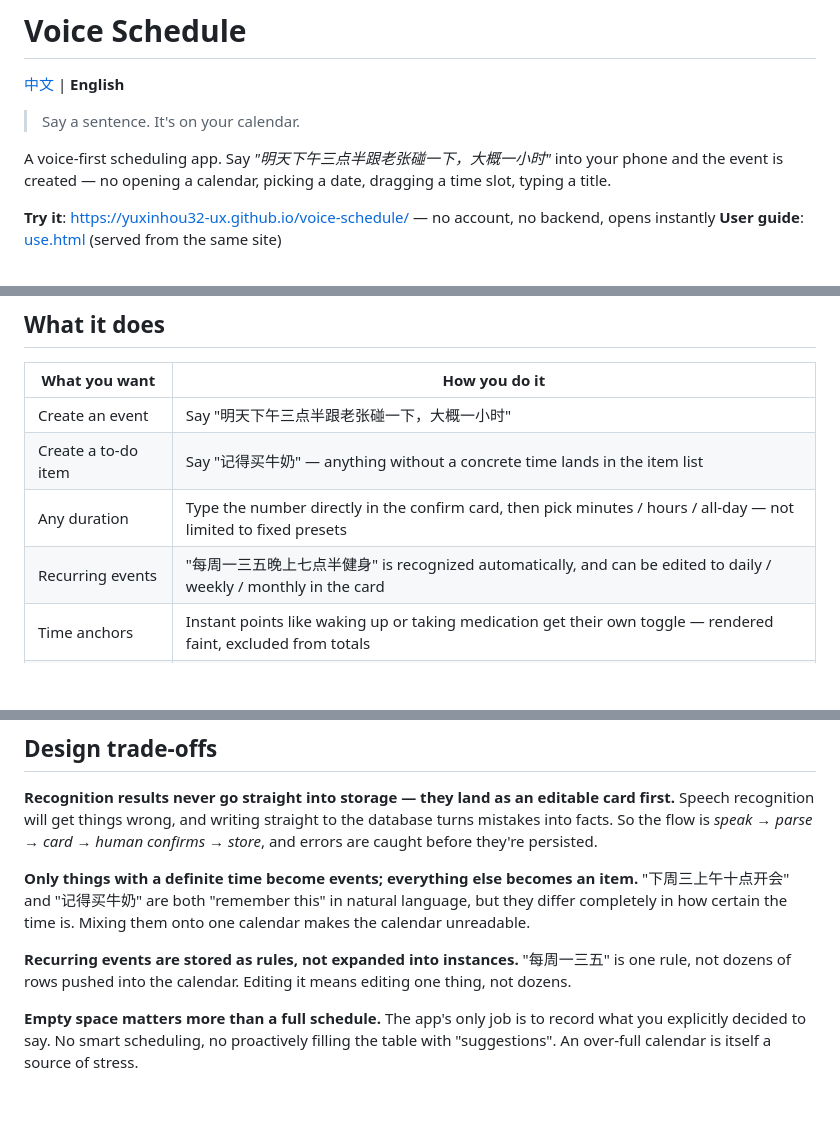
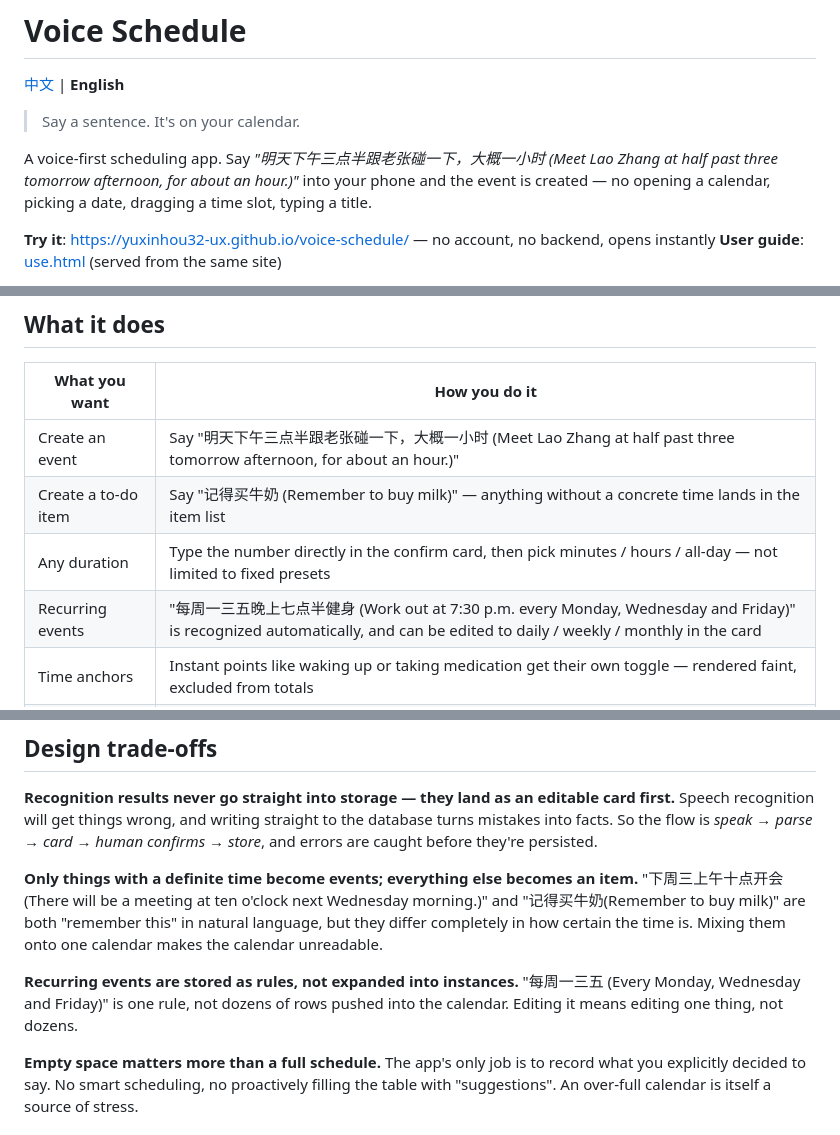
Before and after one commit to yuxinhou32-ux/voice-schedule, a Markdown page: README.md, 3 parts joined by grey strips. Rendered like a GitHub page; blank space fills up the shorter version.

```diff
--- a/README.md
+++ b/README.md
@@ -4,7 +4,7 @@
 
 > Say a sentence. It's on your calendar.
 
-A voice-first scheduling app. Say *"明天下午三点半跟老张碰一下，大概一小时"* into your phone and the event is created — no opening a calendar, picking a date, dragging a time slot, typing a title.
+A voice-first scheduling app. Say *"明天下午三点半跟老张碰一下，大概一小时 (Meet Lao Zhang at half past three tomorrow afternoon, for about an hour.)"* into your phone and the event is created — no opening a calendar, picking a date, dragging a time slot, typing a title.
 
 **Try it**: https://yuxinhou32-ux.github.io/voice-schedule/ — no account, no backend, opens instantly
 **User guide**: [use.html](use.html) (served from the same site)
@@ -27,10 +27,10 @@ But in the moment you actually want to record something, what shows up in your h
 
 | What you want | How you do it |
 | --- | --- |
-| Create an event | Say "明天下午三点半跟老张碰一下，大概一小时" |
-| Create a to-do item | Say "记得买牛奶" — anything without a concrete time lands in the item list |
+| Create an event | Say "明天下午三点半跟老张碰一下，大概一小时 (Meet Lao Zhang at half past three tomorrow afternoon, for about an hour.)" |
+| Create a to-do item | Say "记得买牛奶 (Remember to buy milk)" — anything without a concrete time lands in the item list |
 | Any duration | Type the number directly in the confirm card, then pick minutes / hours / all-day — not limited to fixed presets |
-| Recurring events | "每周一三五晚上七点半健身" is recognized automatically, and can be edited to daily / weekly / monthly in the card |
+| Recurring events | "每周一三五晚上七点半健身 (Work out at 7:30 p.m. every Monday, Wednesday and Friday)" is recognized automatically, and can be edited to daily / weekly / monthly in the card |
 | Time anchors | Instant points like waking up or taking medication get their own toggle — rendered faint, excluded from totals |
 | Mark as important | Flip the switch and the entry renders as a full block in month view instead of a small dot |
 | Journal | Top-right of the calendar page; hold the mic and talk — a few seconds of pause won't cut you off |
@@ -46,9 +46,9 @@ Data is isolated per account: sign in with a different account on the same devic
 
 **Recognition results never go straight into storage — they land as an editable card first.** Speech recognition will get things wrong, and writing straight to the database turns mistakes into facts. So the flow is *speak → parse → card → human confirms → store*, and errors are caught before they're persisted.
 
-**Only things with a definite time become events; everything else becomes an item.** "下周三上午十点开会" and "记得买牛奶" are both "remember this" in natural language, but they differ completely in how certain the time is. Mixing them onto one calendar makes the calendar unreadable.
+**Only things with a definite time become events; everything else becomes an item.** "下周三上午十点开会(There will be a meeting at ten o'clock next Wednesday morning.)" and "记得买牛奶(Remember to buy milk)" are both "remember this" in natural language, but they differ completely in how certain the time is. Mixing them onto one calendar makes the calendar unreadable.
 
-**Recurring events are stored as rules, not expanded into instances.** "每周一三五" is one rule, not dozens of rows pushed into the calendar. Editing it means editing one thing, not dozens.
+**Recurring events are stored as rules, not expanded into instances.** "每周一三五 (Every Monday, Wednesday and Friday)" is one rule, not dozens of rows pushed into the calendar. Editing it means editing one thing, not dozens.
 
 **Empty space matters more than a full schedule.** The app's only job is to record what you explicitly decided to say. No smart scheduling, no proactively filling the table with "suggestions". An over-full calendar is itself a source of stress.
 
```
Also changed, not shown: other parts of README.md (+2 -2 lines).
